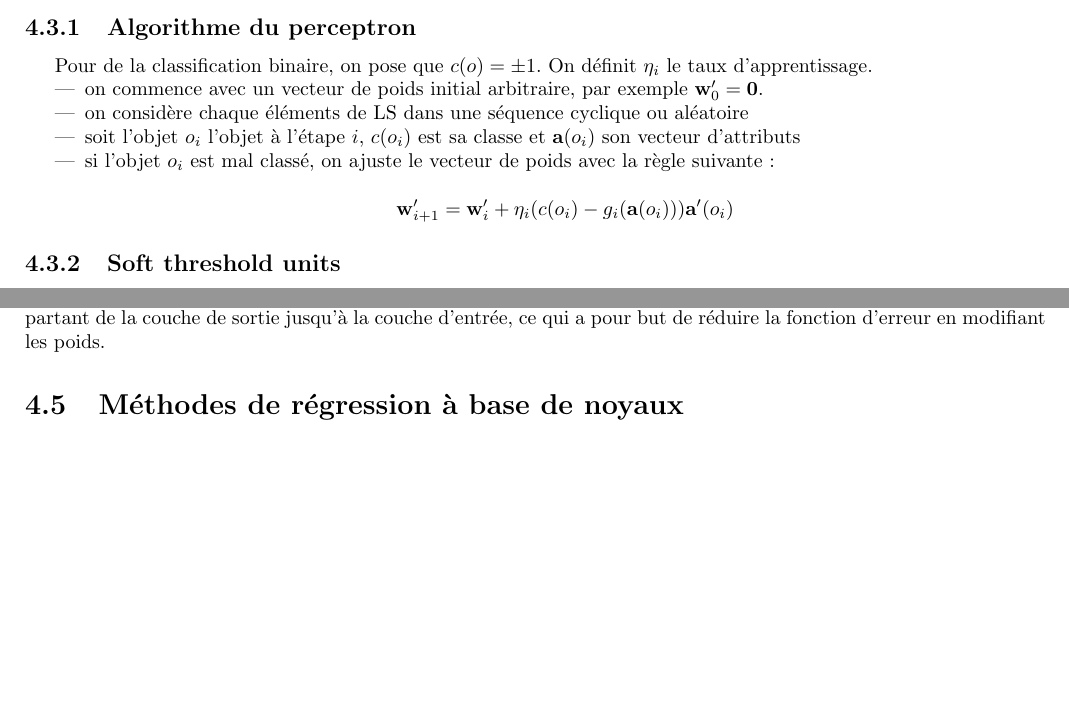
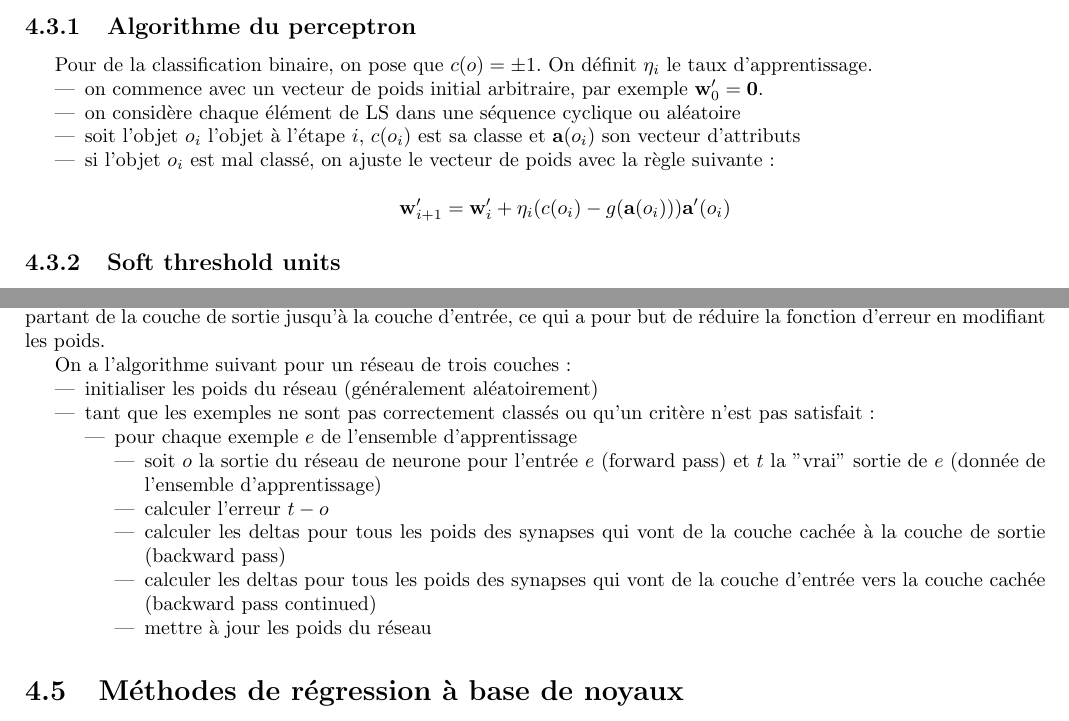
Before and after one commit to jipe47/AIA-synthese, a LaTeX document (main.tex, which reads linear-method.tex): two parts of pages 21 and 23 of 72 before the commit and two parts of pages 21 and 23 of 73 after it, joined at a grey line, cut so that both start at the same text, the shorter picture padded with empty space. Compiled offline with pdfLaTeX.

Commit message:
Graphs, learning algorithm, minor corrections

```diff
--- a/linear-method.tex
+++ b/linear-method.tex
@@ -124,12 +133,12 @@ La complexité est régulée par le taux d'apprentissage $\eta$ et le nombre d'i
 
 	\begin{itemize}
 		\item on commence avec un vecteur de poids initial arbitraire, par exemple $\wb_0' = \textbf{0}$.
-		\item on considère chaque éléments de $\LS$ dans une séquence cyclique ou aléatoire
+		\item on considère chaque élément de $\LS$ dans une séquence cyclique ou aléatoire
 
 		\item soit l'objet $o_i$ l'objet à l'étape $i$, $c(o_i)$ est sa classe et $\ab(o_i)$ son vecteur d'attributs
 		\item si l'objet $o_i$ est mal classé, on ajuste le vecteur de poids avec la règle suivante :
 
-		$$\wb_{i + 1}' = \wb_i' + \eta_i (c(o_i) - g_i(\ab(o_i))) \ab'(o_i)$$
+		$$\wb_{i + 1}' = \wb_i' + \eta_i (c(o_i) - g(\ab(o_i))) \ab'(o_i)$$
 	\end{itemize}
 
 	% Slide 9/21 : vue géométrique, que je n'arrive pas à comprendre
@@ -206,6 +224,24 @@ Un réseau est composé d'au moins une couche d'entrée et d'une couche de sorti
 	\subsection{Apprentissage d'un réseau multi-couche}
 
 	On utilise la propagation arrière des dérivations : on commence l'apprentissage à partir de la dernière couche pour revenir à la première. L'idée est de calculer les dérivations de la fonction d'erreur (au sens des moindres carrés) en partant de la couche de sortie jusqu'à la couche d'entrée, ce qui a pour but de réduire la fonction d'erreur en modifiant les poids.
+
+	On a l'algorithme suivant pour un réseau de trois couches : % From http://en.wikipedia.org/wiki/Backpropagation
+
+	\begin{itemize}
+		\item initialiser les poids du réseau (généralement aléatoirement)
+		\item tant que les exemples ne sont pas correctement classés ou qu'un critère n'est pas satisfait :
+
+		\begin{itemize}
+			\item pour chaque exemple $e$ de l'ensemble d'apprentissage
+				\begin{itemize}
+					\item soit $o$ la sortie du réseau de neurone pour l'entrée $e$ (forward pass) et $t$ la "vrai" sortie de $e$ (donnée de l'ensemble d'apprentissage)
+					\item calculer l'erreur $t - o$
+					\item calculer les deltas pour tous les poids des synapses qui vont de la couche cachée à la couche de sortie (backward pass)
+					\item calculer les deltas pour tous les poids des synapses qui vont de la couche d'entrée vers la couche cachée (backward pass continued)
+					\item mettre à jour les poids du réseau
+				\end{itemize}
+		\end{itemize}
+	\end{itemize}
 
 
 \section{Méthodes de régression à base de noyaux}
```
Also changed, not shown: images/117.png (added), images/118.png (added), images/119.png (added), linear-method.tex (34 more changed lines).
